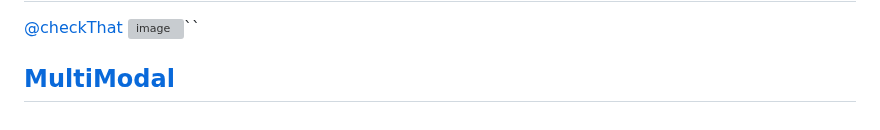
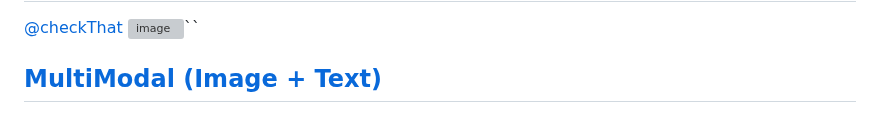
Before and after one commit to monochandan/Text-CheckWorthy-Classification, a Markdown page: README.md, the part around the change. Rendered like a GitHub page; grey boxes are pictures that could not be loaded.

```diff
--- a/README.md
+++ b/README.md
@@ -1019,4 +1019,4 @@ Achieved improved F1 scores compared to traditional ensemble methods (e.g., Voti
 [@checkThat](https://checkthat.gitlab.io/clef2024/task1/)
 <img width="506" alt="image" src="https://github.com/user-attachments/assets/e5e0c9f1-8f0a-485d-9d55-04adc89a4833" />``
 
-## [MultiModal](https://github.com/monochandan/Text-CheckWorthy-Classification/blob/main/tweet_data_scraping/tweeter_data_prep_process/multimodal/checkthat_mm.ipynb)
+## [MultiModal (Image + Text)](https://github.com/monochandan/Text-CheckWorthy-Classification/blob/main/tweet_data_scraping/tweeter_data_prep_process/multimodal/checkthat_mm.ipynb)
```
